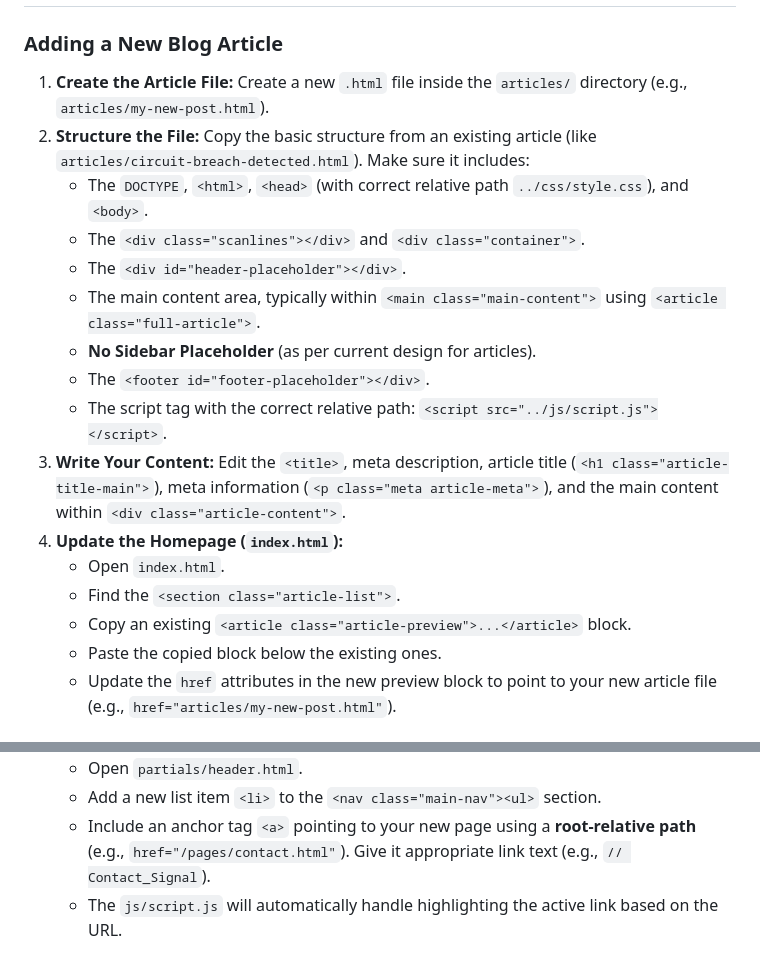
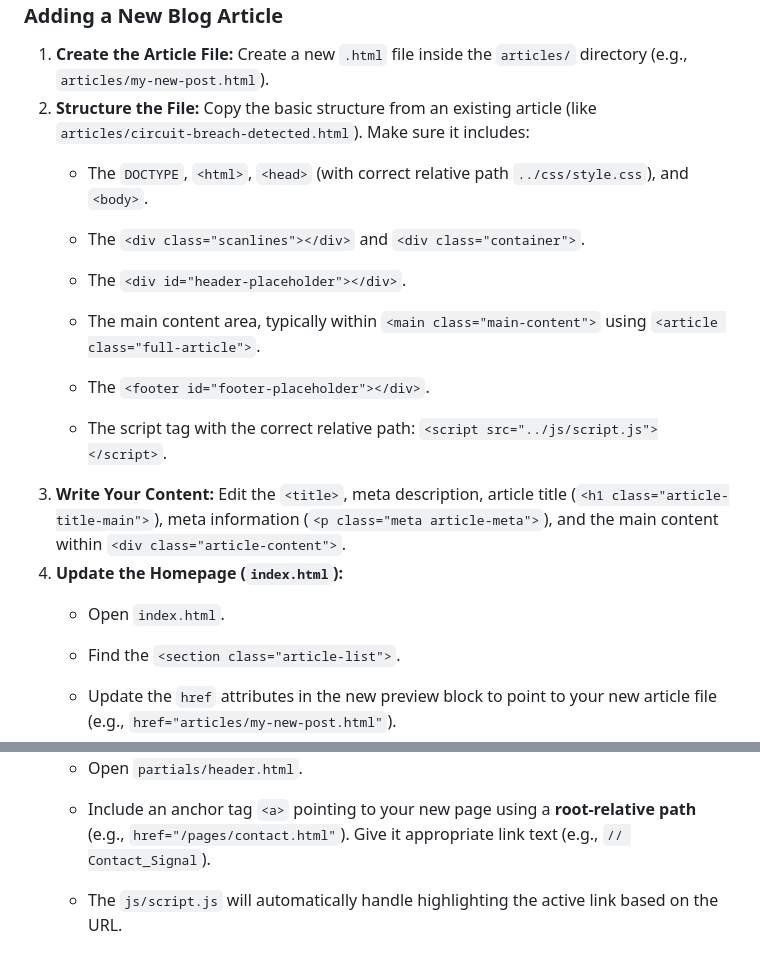
Before and after one commit to n1ghtw1re/Circuit_Breach, a Markdown page: README.md, 2 parts joined by grey strips. Rendered like a GitHub page.

```diff
--- a/README.md
+++ b/README.md
@@ -67,17 +91,20 @@ This template is ideal for:
 2.  **Structure the File:** Copy the basic structure from an existing article (like `articles/circuit-breach-detected.html`). Make sure it includes:
     *   The `DOCTYPE`, `<html>`, `<head>` (with correct relative path `../css/style.css`), and `<body>`.
     *   The `<div class="scanlines"></div>` and `<div class="container">`.
+
+
     *   The `<div id="header-placeholder"></div>`.
     *   The main content area, typically within `<main class="main-content">` using `<article class="full-article">`.
-    *   **No Sidebar Placeholder** (as per current design for articles).
+
+
     *   The `<footer id="footer-placeholder"></div>`.
     *   The script tag with the correct relative path: `<script src="../js/script.js"></script>`.
 3.  **Write Your Content:** Edit the `<title>`, meta description, article title (`<h1 class="article-title-main">`), meta information (`<p class="meta article-meta">`), and the main content within `<div class="article-content">`.
 4.  **Update the Homepage (`index.html`):**
     *   Open `index.html`.
     *   Find the `<section class="article-list">`.
-    *   Copy an existing `<article class="article-preview">...</article>` block.
-    *   Paste the copied block below the existing ones.
+
+
     *   Update the `href` attributes in the new preview block to point to your new article file (e.g., `href="articles/my-new-post.html"`).
     *   Update the article title (`<h3 class="article-title">`), timestamp (`<time>`), source/author, and the excerpt paragraph (`<div class="excerpt">`) within the preview block.
 
@@ -88,7 +115,8 @@ This template is ideal for:
 3.  **Write Content:** Add your page-specific title, meta tags, and content within `<main class="main-content">`. Use appropriate semantic elements.
 4.  **Update Navigation:**
     *   Open `partials/header.html`.
-    *   Add a new list item `<li>` to the `<nav class="main-nav"><ul>` section.
+
+
     *   Include an anchor tag `<a>` pointing to your new page using a **root-relative path** (e.g., `href="/pages/contact.html"`). Give it appropriate link text (e.g., `// Contact_Signal`).
     *   The `js/script.js` will automatically handle highlighting the active link based on the URL.
 
```
Also changed, not shown: other parts of README.md (+28 -4 lines).
